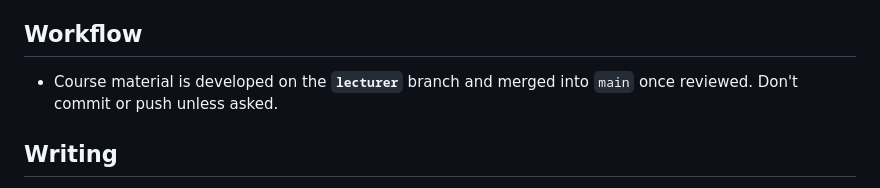
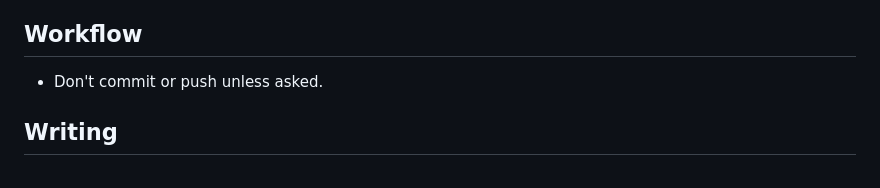
Before and after one commit to claudio-ICL/unito26, a Markdown page: CLAUDE.md, the part around the change. Drawn GitHub-style.

Commit message:
Drop the branch-naming rule
Naming one branch as the place course material is developed did not
survive contact with the work: this strand is on `lobster`, the LaTeX one
was on `writing-in-tex`.  A branch per strand is what actually happens,
and it needs no rule.

Co-Authored-By: Claude Opus 5 <noreply@anthropic.com>
Claude-Session: https://claude.ai/code/session_01XHQvqz2jHh6vixaX6K3Zi3

```diff
--- a/CLAUDE.md
+++ b/CLAUDE.md
@@ -69,8 +69,7 @@ jupyter notebook                  # from inside the env: plotly renders server-s
 
 ## Workflow
 
-- Course material is developed on the **`lecturer`** branch and merged into
-  `main` once reviewed. Don't commit or push unless asked.
+- Don't commit or push unless asked.
 
 
 
```
